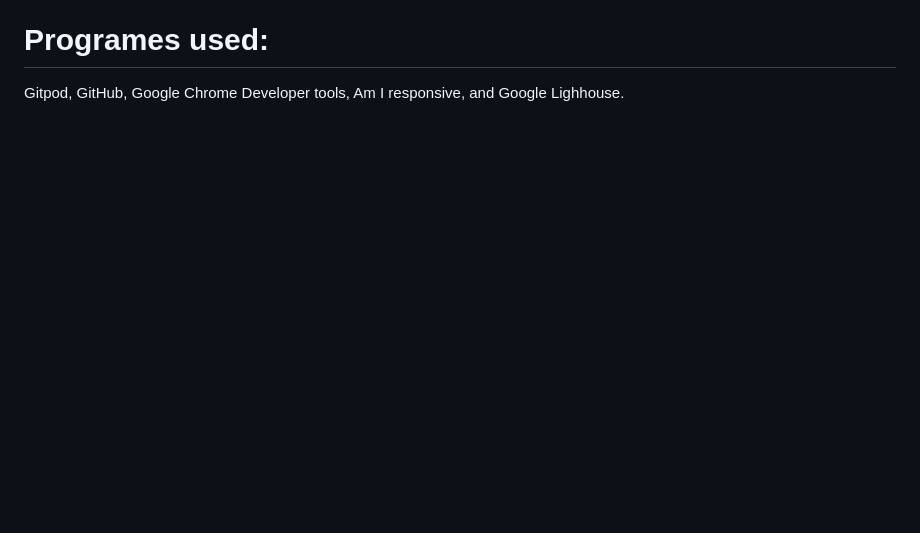
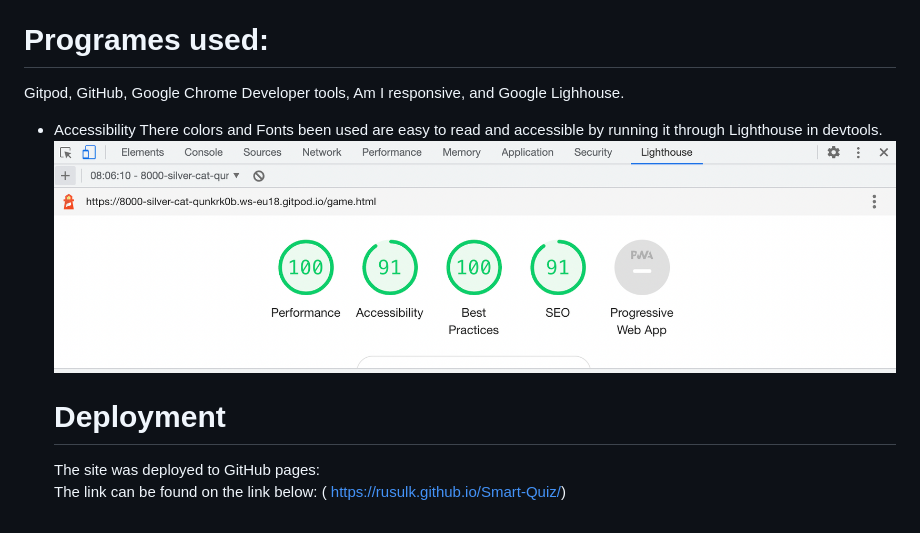
Before and after one commit to RusulK/Smart-Quiz, a Markdown page: README.md, the part around one of its changes. Drawn GitHub-style; pictures changed too: assets/imges/accessebility.png (added); blank space fills up the shorter version.

```diff
--- a/README.md
+++ b/README.md
@@ -26,2 +49,10 @@ HTML , CSS and JavaScript.
 # Programes used:
 Gitpod, GitHub, Google Chrome Developer tools, Am I responsive, and Google Lighhouse.
+* Accessibility
+  There colors and Fonts been used are easy to read and accessible by running it through Lighthouse in devtools.
+  ![accissibility-img](/assets/imges/accessebility.png)
+  # Deployment
+  The site was deployed to GitHub pages:
+  <br>
+  The link can be found on the link below:
+  ( https://rusulk.github.io/Smart-Quiz/)
```
Also changed, not shown: other parts of README.md (+23 -0 lines), assets/imges/Play-Page.png (added), assets/imges/amiresponsive-img.png (added), assets/imges/home-page.png (added), 7 other files.
